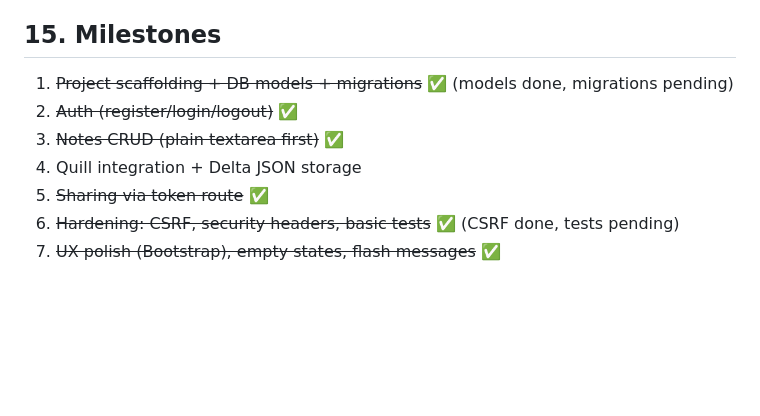
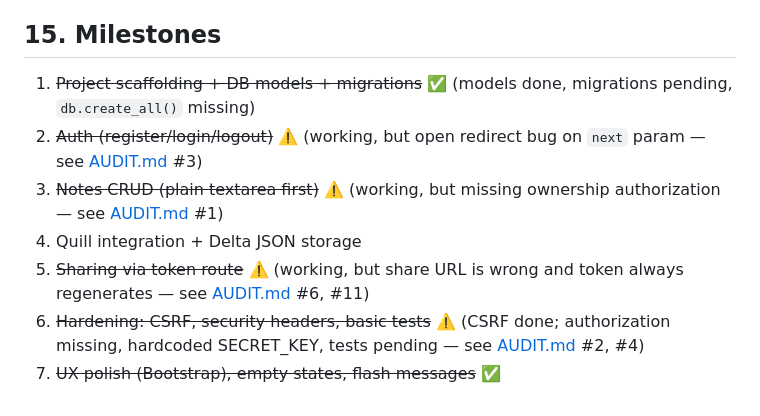
Before and after one commit to saulpark/flask-project, a Markdown page: TECH-SPEC.MD, the part around the change. Drawn GitHub-style; blank space fills up the shorter version.

```diff
--- a/TECH-SPEC.MD
+++ b/TECH-SPEC.MD
@@ -315,10 +315,10 @@ def load_user(user_id):
 
 ## 15. Milestones
 
-1. ~~Project scaffolding + DB models + migrations~~ ✅ (models done, migrations pending)
-2. ~~Auth (register/login/logout)~~ ✅
-3. ~~Notes CRUD (plain textarea first)~~ ✅
+1. ~~Project scaffolding + DB models + migrations~~ ✅ (models done, migrations pending, `db.create_all()` missing)
+2. ~~Auth (register/login/logout)~~ ⚠️ (working, but open redirect bug on `next` param — see [AUDIT.md](AUDIT.md) #3)
+3. ~~Notes CRUD (plain textarea first)~~ ⚠️ (working, but missing ownership authorization — see [AUDIT.md](AUDIT.md) #1)
 4. Quill integration + Delta JSON storage
-5. ~~Sharing via token route~~ ✅
-6. ~~Hardening: CSRF, security headers, basic tests~~ ✅ (CSRF done, tests pending)
+5. ~~Sharing via token route~~ ⚠️ (working, but share URL is wrong and token always regenerates — see [AUDIT.md](AUDIT.md) #6, #11)
+6. ~~Hardening: CSRF, security headers, basic tests~~ ⚠️ (CSRF done; authorization missing, hardcoded SECRET_KEY, tests pending — see [AUDIT.md](AUDIT.md) #2, #4)
 7. ~~UX polish (Bootstrap), empty states, flash messages~~ ✅
```
Also changed, not shown: AUDIT.md (added, +142 -0 lines), CLAUDE.md (+18 -2 lines).
